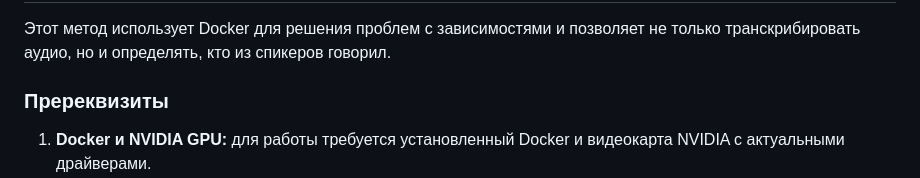
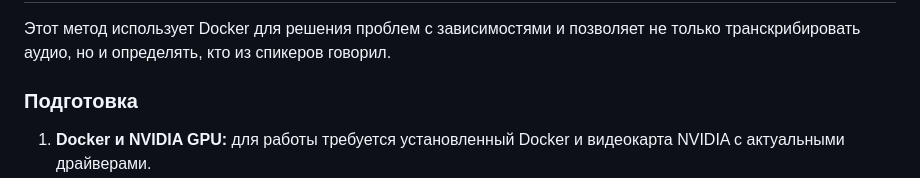
Before and after one commit to snorck/offline-video-transcriber, a Markdown page: README.md, the part around the change. GitHub-like rendering.

```diff
--- a/README.md
+++ b/README.md
@@ -88,7 +88,7 @@
 
 Этот метод использует Docker для решения проблем с зависимостями и позволяет не только транскрибировать аудио, но и определять, кто из спикеров говорил.
 
-### Пререквизиты
+### Подготовка
 
 1.  **Docker и NVIDIA GPU:** для работы требуется установленный Docker и видеокарта NVIDIA с актуальными драйверами.
 2.  **Токен Hugging Face:** для диаризации необходим токен доступа.
```
